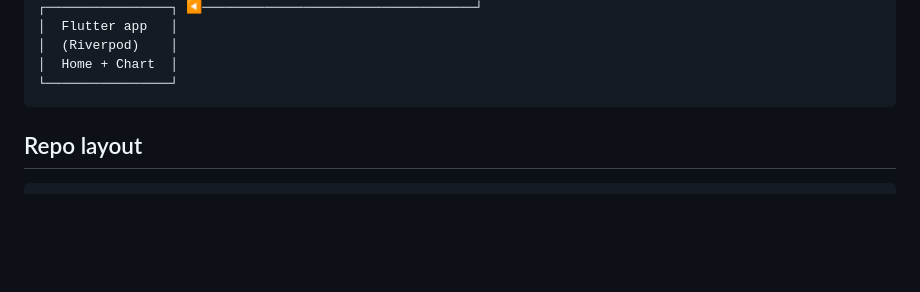
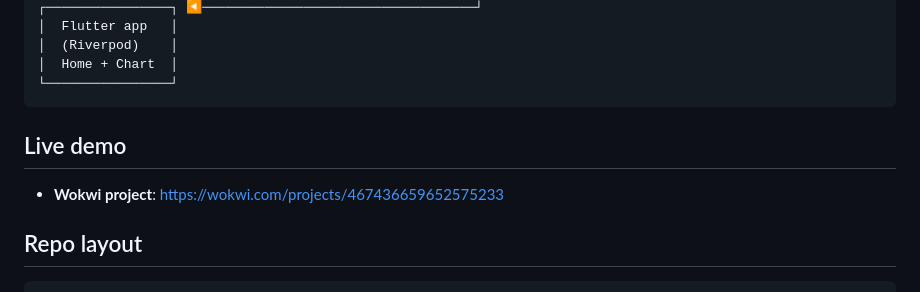
Before and after one commit to abdelhaleemosama/CardoO-assesment, a Markdown page: README.md, the part around the change. Rendered like a GitHub page; blank space fills up the shorter version.

Commit message:
docs: add Wokwi project link to README

````diff
--- a/README.md
+++ b/README.md
@@ -26,6 +26,10 @@ An ESP32 (simulated in Wokwi) reads a DHT22 sensor every 3 seconds and POSTs the
 │  Home + Chart  │
 └────────────────┘
 ```
+
+## Live demo
+
+- **Wokwi project**: https://wokwi.com/projects/467436659652575233
 
 ## Repo layout
 
````
